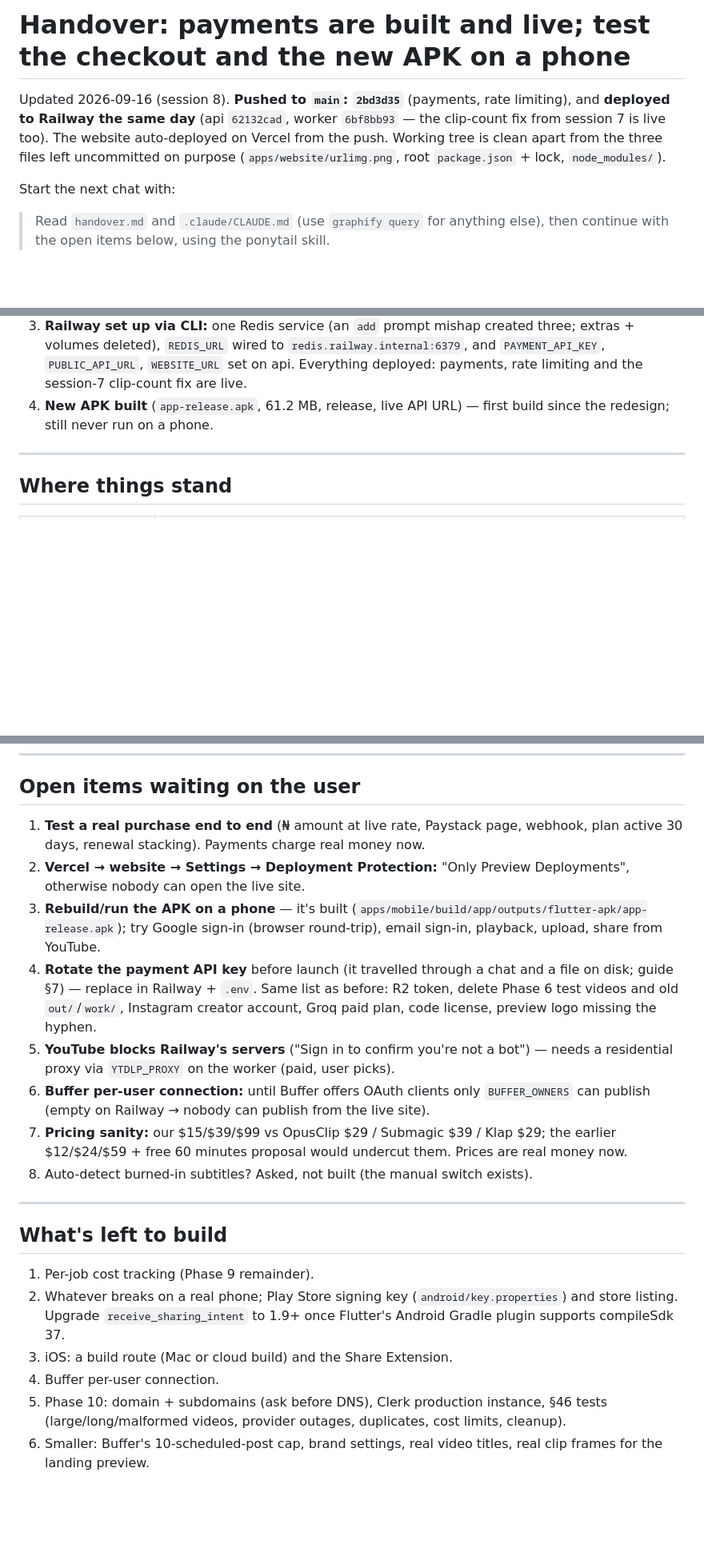
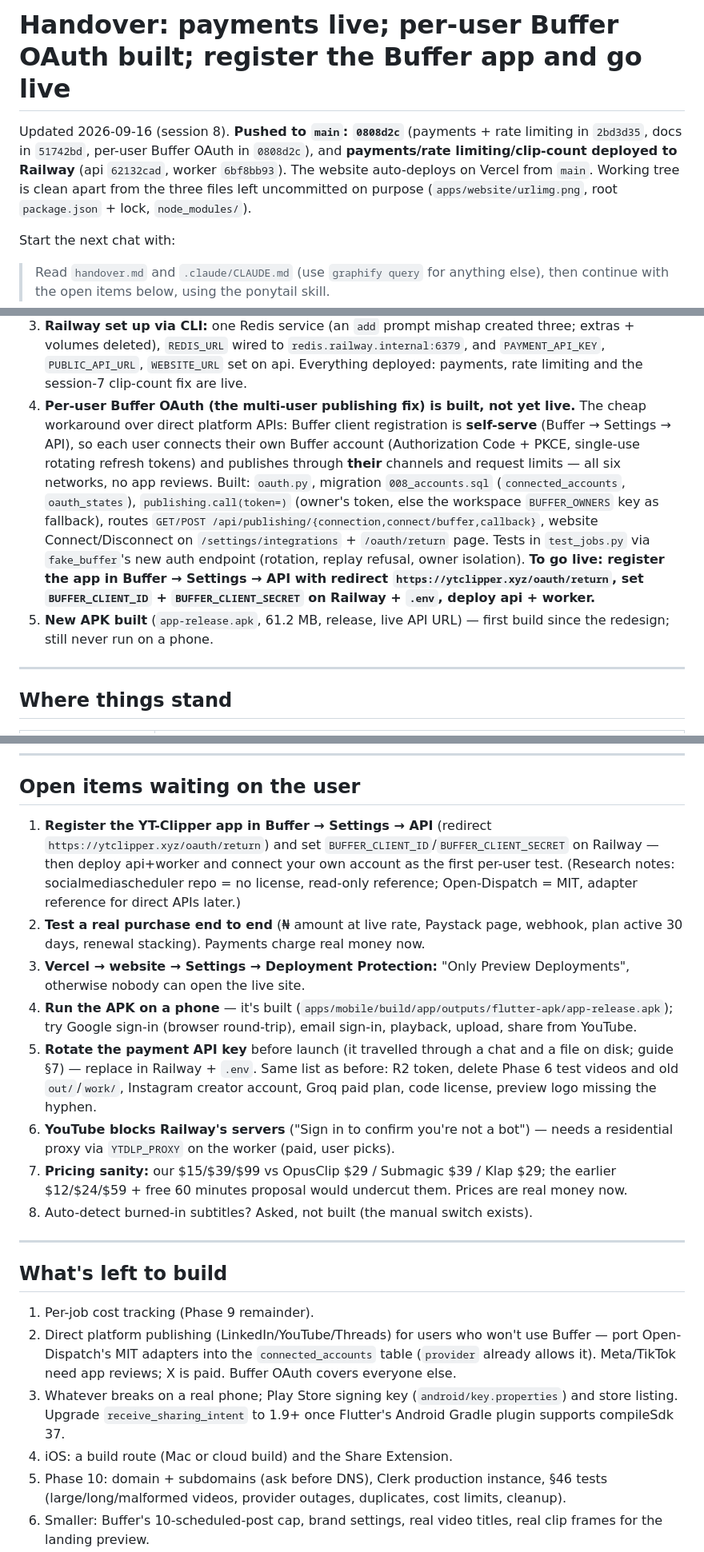
Before and after one commit to HasbiyallahuJafaru/ClipperAi, a Markdown page: handover.md, 3 parts joined by grey strips. Shown at 80% size. Rendered like a GitHub page; blank space fills up the shorter version.

```diff
--- a/handover.md
+++ b/handover.md
@@ -1,9 +1,9 @@
-# Handover: payments are built and live; test the checkout and the new APK on a phone
+# Handover: payments live; per-user Buffer OAuth built; register the Buffer app and go live
 
-Updated 2026-09-16 (session 8). **Pushed to `main`: `2bd3d35`** (payments, rate limiting), and **deployed to
-Railway the same day** (api `62132cad`, worker `6bf8bb93` — the clip-count fix from session 7 is live too). The
-website auto-deployed on Vercel from the push. Working tree is clean apart from the three files left uncommitted on
-purpose (`apps/website/urlimg.png`, root `package.json` + lock, `node_modules/`).
+Updated 2026-09-16 (session 8). **Pushed to `main`: `0808d2c`** (payments + rate limiting in `2bd3d35`, docs in
+`51742bd`, per-user Buffer OAuth in `0808d2c`), and **payments/rate limiting/clip-count deployed to Railway** (api
+`62132cad`, worker `6bf8bb93`). The website auto-deploys on Vercel from `main`. Working tree is clean apart from the
+three files left uncommitted on purpose (`apps/website/urlimg.png`, root `package.json` + lock, `node_modules/`).
 
 Start the next chat with:
 
@@ -44,7 +44,17 @@ stopped.
 3. **Railway set up via CLI:** one Redis service (an `add` prompt mishap created three; extras + volumes deleted),
    `REDIS_URL` wired to `redis.railway.internal:6379`, and `PAYMENT_API_KEY`, `PUBLIC_API_URL`, `WEBSITE_URL` set
    on api. Everything deployed: payments, rate limiting and the session-7 clip-count fix are live.
-4. **New APK built** (`app-release.apk`, 61.2 MB, release, live API URL) — first build since the redesign; still
+4. **Per-user Buffer OAuth (the multi-user publishing fix) is built, not yet live.** The cheap workaround over
+   direct platform APIs: Buffer client registration is **self-serve** (Buffer → Settings → API), so each user
+   connects their own Buffer account (Authorization Code + PKCE, single-use rotating refresh tokens) and publishes
+   through **their** channels and request limits — all six networks, no app reviews. Built: `oauth.py`, migration
+   `008_accounts.sql` (`connected_accounts`, `oauth_states`), `publishing.call(token=)` (owner's token, else the
+   workspace `BUFFER_OWNERS` key as fallback), routes `GET/POST /api/publishing/{connection,connect/buffer,callback}`,
+   website Connect/Disconnect on `/settings/integrations` + `/oauth/return` page. Tests in `test_jobs.py` via
+   `fake_buffer`'s new auth endpoint (rotation, replay refusal, owner isolation). **To go live: register the app in
+   Buffer → Settings → API with redirect `https://ytclipper.xyz/oauth/return`, set `BUFFER_CLIENT_ID` +
+   `BUFFER_CLIENT_SECRET` on Railway + `.env`, deploy api + worker.**
+5. **New APK built** (`app-release.apk`, 61.2 MB, release, live API URL) — first build since the redesign; still
    never run on a phone.
 
 ---
@@ -66,19 +76,21 @@ GitHub: https://github.com/HasbiyallahuJafaru/ClipperAi (**public**), branch `ma
 
 ## Open items waiting on the user
 
-1. **Test a real purchase end to end** (₦ amount at live rate, Paystack page, webhook, plan active 30 days,
+1. **Register the YT-Clipper app in Buffer → Settings → API** (redirect `https://ytclipper.xyz/oauth/return`) and
+   set `BUFFER_CLIENT_ID`/`BUFFER_CLIENT_SECRET` on Railway — then deploy api+worker and connect your own account
+   as the first per-user test. (Research notes: socialmediascheduler repo = no license, read-only reference;
+   Open-Dispatch = MIT, adapter reference for direct APIs later.)
+2. **Test a real purchase end to end** (₦ amount at live rate, Paystack page, webhook, plan active 30 days,
    renewal stacking). Payments charge real money now.
-2. **Vercel → website → Settings → Deployment Protection:** "Only Preview Deployments", otherwise nobody can open
+3. **Vercel → website → Settings → Deployment Protection:** "Only Preview Deployments", otherwise nobody can open
    the live site.
-3. **Rebuild/run the APK on a phone** — it's built (`apps/mobile/build/app/outputs/flutter-apk/app-release.apk`);
+4. **Run the APK on a phone** — it's built (`apps/mobile/build/app/outputs/flutter-apk/app-release.apk`);
    try Google sign-in (browser round-trip), email sign-in, playback, upload, share from YouTube.
-4. **Rotate the payment API key** before launch (it travelled through a chat and a file on disk; guide §7) — replace
+5. **Rotate the payment API key** before launch (it travelled through a chat and a file on disk; guide §7) — replace
    in Railway + `.env`. Same list as before: R2 token, delete Phase 6 test videos and old `out/`/`work/`, Instagram
    creator account, Groq paid plan, code license, preview logo missing the hyphen.
-5. **YouTube blocks Railway's servers** ("Sign in to confirm you're not a bot") — needs a residential proxy via
+6. **YouTube blocks Railway's servers** ("Sign in to confirm you're not a bot") — needs a residential proxy via
    `YTDLP_PROXY` on the worker (paid, user picks).
-6. **Buffer per-user connection:** until Buffer offers OAuth clients only `BUFFER_OWNERS` can publish (empty on
-   Railway → nobody can publish from the live site).
 7. **Pricing sanity:** our $15/$39/$99 vs OpusClip $29 / Submagic $39 / Klap $29; the earlier $12/$24/$59 + free
    60 minutes proposal would undercut them. Prices are real money now.
 8. Auto-detect burned-in subtitles? Asked, not built (the manual switch exists).
@@ -88,10 +100,12 @@ GitHub: https://github.com/HasbiyallahuJafaru/ClipperAi (**public**), branch `ma
 ## What's left to build
 
 1. Per-job cost tracking (Phase 9 remainder).
-2. Whatever breaks on a real phone; Play Store signing key (`android/key.properties`) and store listing. Upgrade
+2. Direct platform publishing (LinkedIn/YouTube/Threads) for users who won't use Buffer — port Open-Dispatch's MIT
+   adapters into the `connected_accounts` table (`provider` already allows it). Meta/TikTok need app reviews; X is
+   paid. Buffer OAuth covers everyone else.
+3. Whatever breaks on a real phone; Play Store signing key (`android/key.properties`) and store listing. Upgrade
    `receive_sharing_intent` to 1.9+ once Flutter's Android Gradle plugin supports compileSdk 37.
-3. iOS: a build route (Mac or cloud build) and the Share Extension.
-4. Buffer per-user connection.
+4. iOS: a build route (Mac or cloud build) and the Share Extension.
 5. Phase 10: domain + subdomains (ask before DNS), Clerk production instance, §46 tests (large/long/malformed
    videos, provider outages, duplicates, cost limits, cleanup).
 6. Smaller: Buffer's 10-scheduled-post cap, brand settings, real video titles, real clip frames for the landing
```
Also changed, not shown: .claude/memory.md (+16 -0 lines), DECISIONS.md (+1 -0 lines).
